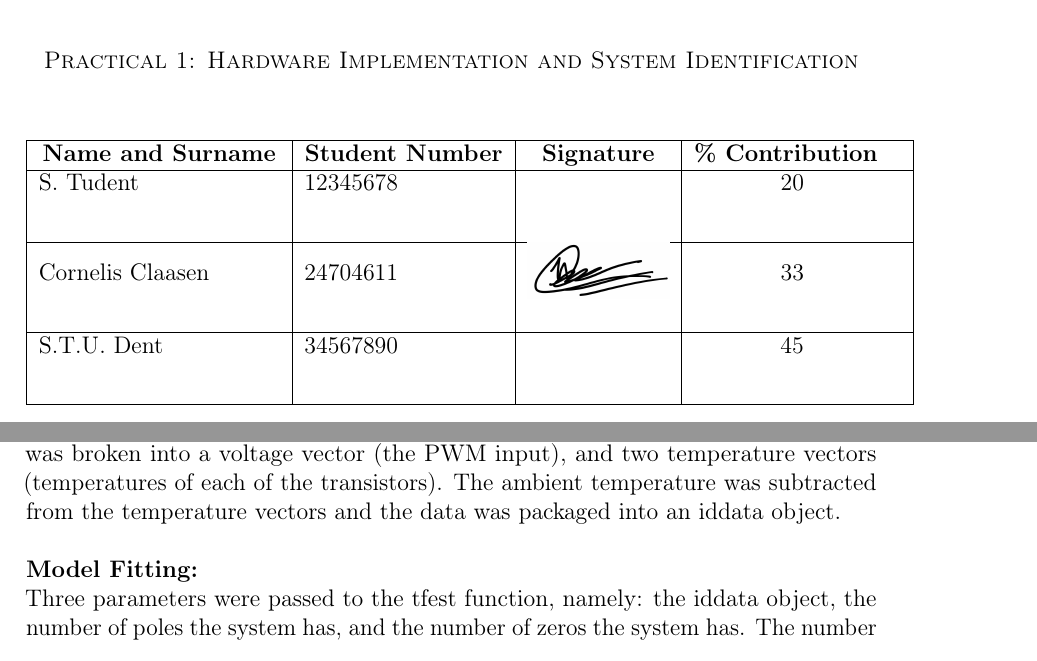
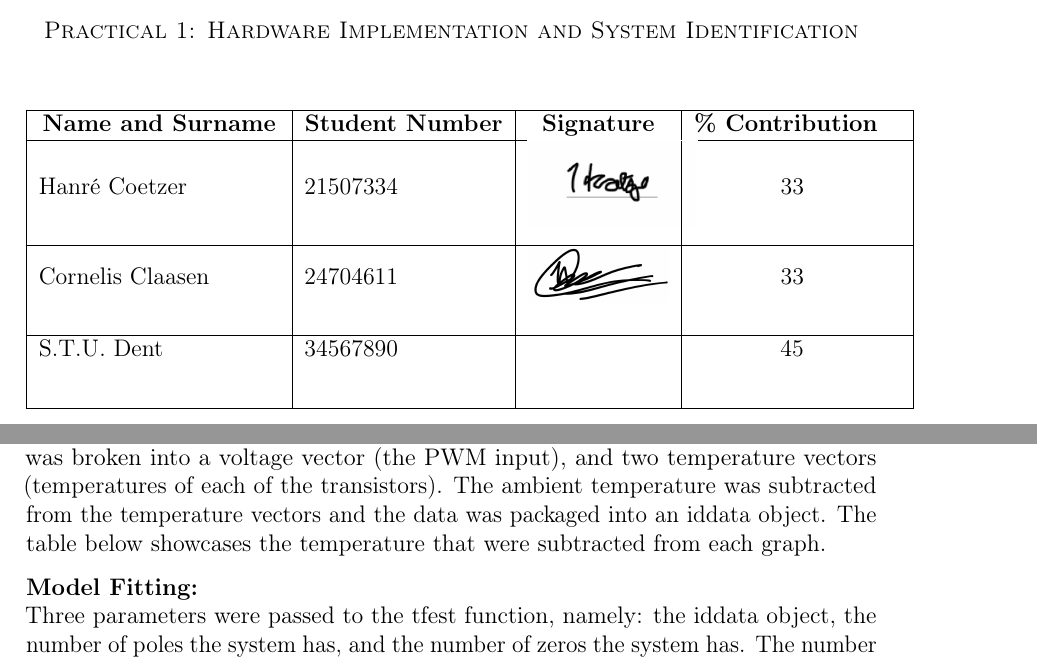
Before and after one commit to nelisClaasen/EBB-Pracs, a LaTeX document (Prac-1-Report/report.tex, which reads Prac-1-Report/Content/results.tex, Prac-1-Report/Content/title_page.tex): two parts of pages 1 and 10 of 16, joined at a grey line, cut so that both start at the same text. Compiled offline with pdfLaTeX.

Commit message:
added to title page

```diff
--- a/Prac-1-Report/Content/results.tex
+++ b/Prac-1-Report/Content/results.tex
@@ -67,7 +67,8 @@ The \textbf{tfest} function was used in Matlab to fit the data to a transfer fun
 \textbf{Data Preparation:}
 \\
 The recorded data was sliced to include a sufficient amount of zero inputs, this is required by the tfest function to properly fit the model. After which the data was broken into a voltage vector (the PWM input), and two temperature vectors
-(temperatures of each of the transistors). The ambient temperature was subtracted from  the temperature vectors and the data was packaged into an iddata object.
+(temperatures of each of the transistors). The ambient temperature was subtracted from the temperature vectors and the data was packaged into an iddata object. The table below showcases the temperature that were subtracted from each graph.
+
 \\
 \\
 \textbf{Model Fitting:}
--- a/Prac-1-Report/Content/title_page.tex
+++ b/Prac-1-Report/Content/title_page.tex
@@ -24,7 +24,7 @@
 				\multicolumn{1}{c|}{\textbf{Signature}} 			&
 				\multicolumn{1}{c}{\textbf{\% Contribution}} 	    & \\
 				\hline
-				S. Tudent	& 12345678 && \center{20} & \\[0.75cm]
+				Hanré Coetzer& 21507334 &\includegraphics[width=3cm]{Images/hanre_signature.png} & \center{33} & \\[0.75cm]
 				\hline
 				Cornelis Claasen& 24704611 &\includegraphics[width=2.5cm]{Images/CW Claasen.jpeg}& \center{33} & \\[0.75cm]
 				\hline
```
Also changed, not shown: Prac-1-Report/Images/hanre_signature.png (added).
